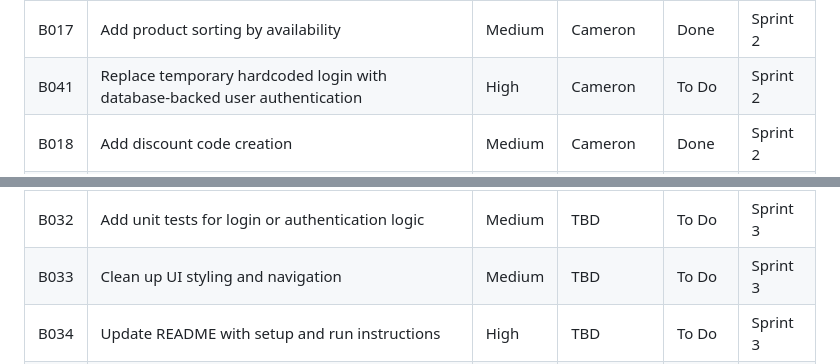
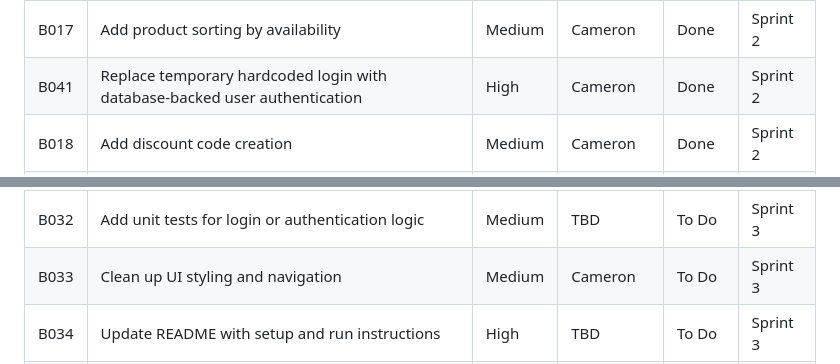
Before and after one commit to nhtduyen164/cs3773-online-grocery-internal-portal, a Markdown page: product-backlog.md, 2 parts joined by grey strips. GitHub-like rendering.

Commit message:
docs(backlog): mark B041 done and assign B033

```diff
--- a/product-backlog.md
+++ b/product-backlog.md
@@ -31,7 +31,7 @@ Since the final project deadline is July 30, the team will use a compressed thre
 | B015 | Add search by product name or description                                       | High     | Cameron         | Done  | Sprint 2 |
 | B016 | Add product sorting by price                                                    | Medium   | Cameron         | Done  | Sprint 2 |
 | B017 | Add product sorting by availability                                             | Medium   | Cameron         | Done  | Sprint 2 |
-| B041 | Replace temporary hardcoded login with database-backed user authentication      | High     | Cameron         | To Do  | Sprint 2 |
+| B041 | Replace temporary hardcoded login with database-backed user authentication      | High     | Cameron         | Done  | Sprint 2 |
 | B018 | Add discount code creation                                                      | Medium   | Cameron         | Done  | Sprint 2 |
 | B019 | Add sale item support for products                                              | Medium   | Cameron         | Done  | Sprint 2 |
 | B020 | Create orders list page showing currently placed orders                         | High     | Esteban         | To Do  | Sprint 2 |
@@ -47,7 +47,7 @@ Since the final project deadline is July 30, the team will use a compressed thre
 | B030 | Add unit tests for product search/sort logic                                    | Medium   | TBD         | To Do  | Sprint 3 |
 | B031 | Add unit tests for order execution and inventory reduction                      | High     | TBD         | To Do  | Sprint 3 |
 | B032 | Add unit tests for login or authentication logic                                | Medium   | TBD         | To Do  | Sprint 3 |
-| B033 | Clean up UI styling and navigation                                              | Medium   | TBD         | To Do  | Sprint 3 |
+| B033 | Clean up UI styling and navigation                                              | Medium   | Cameron         | To Do  | Sprint 3 |
 | B034 | Update README with setup and run instructions                                   | High     | TBD         | To Do  | Sprint 3 |
 | B035 | Update user stories if implementation changed                                   | Medium   | TBD         | To Do  | Sprint 3 |
 | B036 | Update class diagram if implementation changed                                  | Medium   | TBD         | To Do  | Sprint 3 |
```
